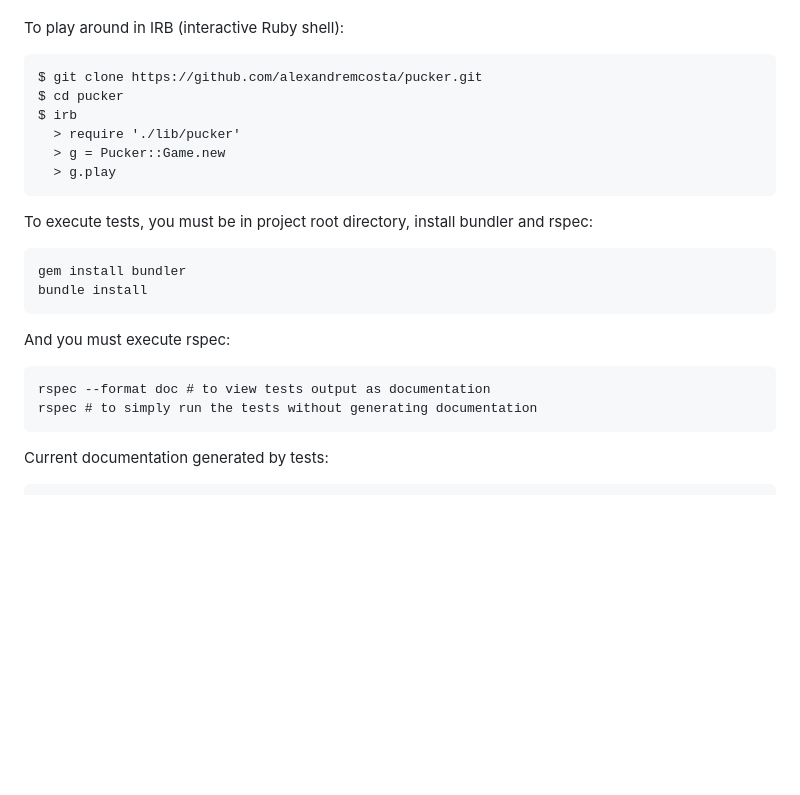
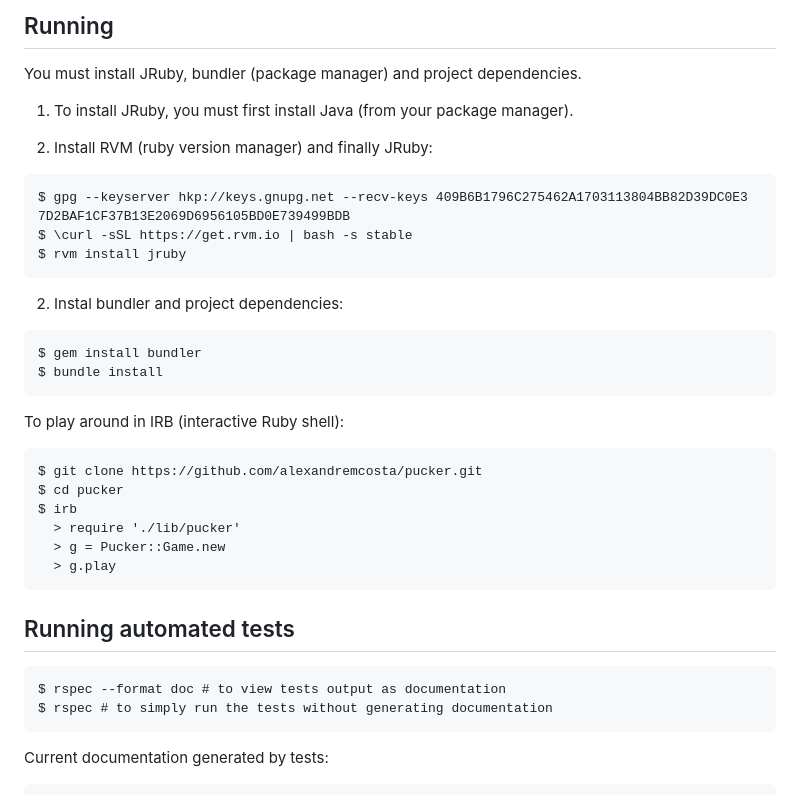
Before and after one commit to alexandremcosta/pucker, a Markdown page: README.md, the part around the change printed below. GitHub-like rendering; blank space fills up the shorter version.

````diff
--- a/README.md
+++ b/README.md
@@ -16,3 +34,21 @@ This is my final graduation project for the Computer Engeneer bac. degree at PUC
+## Running
+
+You must install JRuby, bundler (package manager) and project dependencies.
+
+1) To install JRuby, you must first install Java (from your package manager).
+
+2) Install RVM (ruby version manager) and finally JRuby:
+```
+$ gpg --keyserver hkp://keys.gnupg.net --recv-keys 409B6B1796C275462A1703113804BB82D39DC0E3 7D2BAF1CF37B13E2069D6956105BD0E739499BDB
+$ \curl -sSL https://get.rvm.io | bash -s stable
+$ rvm install jruby
+```
+
+2) Instal bundler and project dependencies:
+```
+$ gem install bundler
+$ bundle install
+```
 
 To play around in IRB (interactive Ruby shell):
 ```
@@ -24,15 +60,11 @@ $ irb
   > g.play
 ```
 
-To execute tests, you must be in project root directory, install bundler and rspec:
+## Running automated tests
+
 ```
-gem install bundler
-bundle install
-```
-And you must execute rspec:
-```
-rspec --format doc # to view tests output as documentation
-rspec # to simply run the tests without generating documentation
+$ rspec --format doc # to view tests output as documentation
+$ rspec # to simply run the tests without generating documentation
 ```
 
 Current documentation generated by tests:
````
Also changed, not shown: other parts of README.md (+25 -7 lines), doc/implementation_diagram.png (added).
